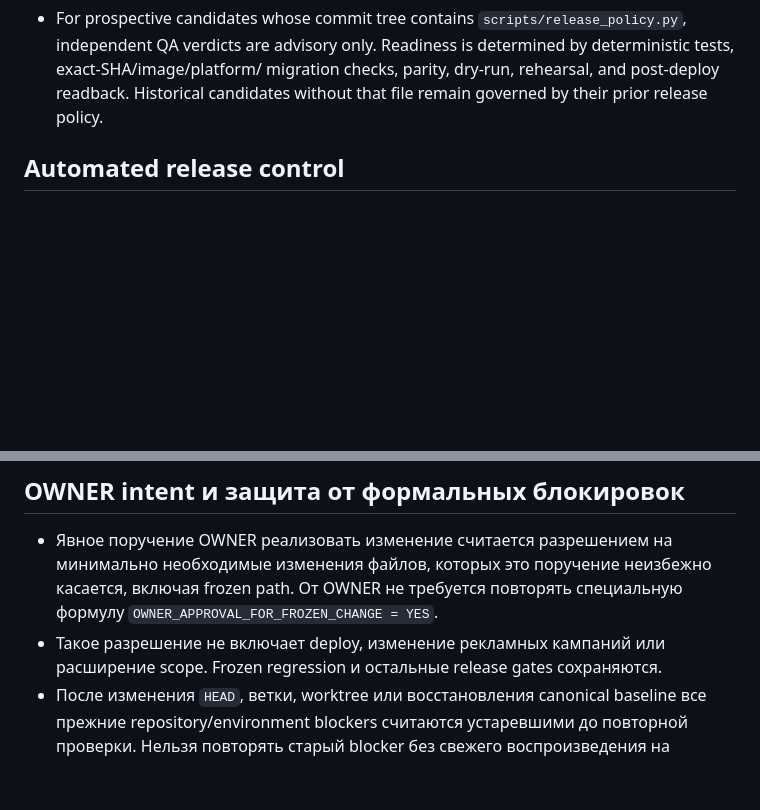
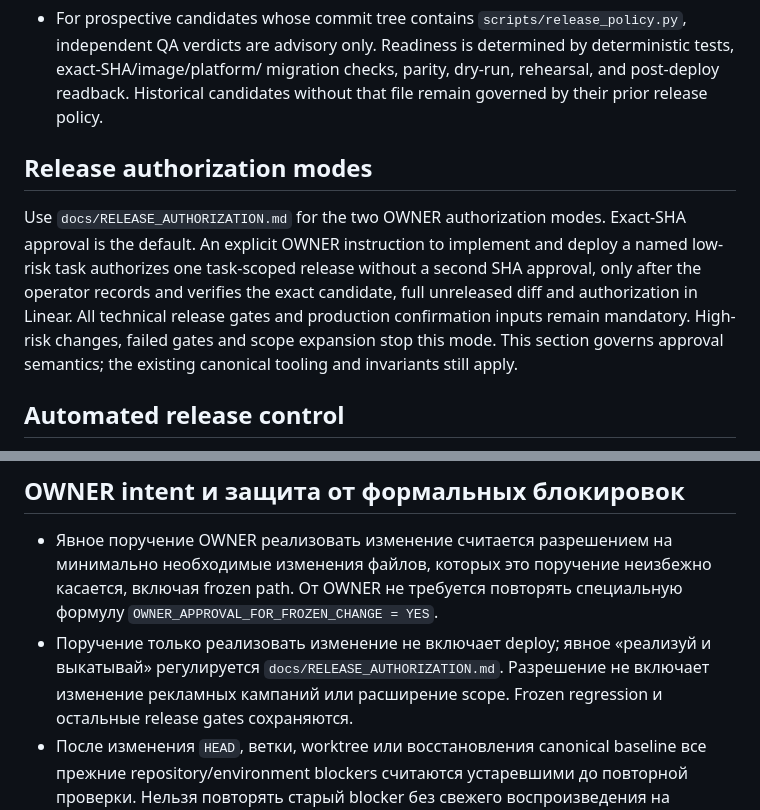
Before and after one commit to akhripunov/maxibot, a Markdown page: AGENTS.md, 2 parts joined by grey strips. GitHub-like rendering; blank space fills up the shorter version.

```diff
--- a/AGENTS.md
+++ b/AGENTS.md
@@ -139,6 +139,17 @@ landing получает yclid/UTM
   migration checks, parity, dry-run, rehearsal, and post-deploy readback.
   Historical candidates without that file remain governed by their prior
   release policy.
+
+## Release authorization modes
+
+Use `docs/RELEASE_AUTHORIZATION.md` for the two OWNER authorization modes.
+Exact-SHA approval is the default. An explicit OWNER instruction to implement
+and deploy a named low-risk task authorizes one task-scoped release without a
+second SHA approval, only after the operator records and verifies the exact
+candidate, full unreleased diff and authorization in Linear. All technical
+release gates and production confirmation inputs remain mandatory. High-risk
+changes, failed gates and scope expansion stop this mode. This section governs
+approval semantics; the existing canonical tooling and invariants still apply.
 
 ## Automated release control
 
@@ -314,7 +325,8 @@ campaign control is `OWNER_ONLY`.
   минимально необходимые изменения файлов, которых это поручение неизбежно
   касается, включая frozen path. От OWNER не требуется повторять специальную
   формулу `OWNER_APPROVAL_FOR_FROZEN_CHANGE = YES`.
-- Такое разрешение не включает deploy, изменение рекламных кампаний или
+- Поручение только реализовать изменение не включает deploy; явное «реализуй и выкатывай»
+  регулируется `docs/RELEASE_AUTHORIZATION.md`. Разрешение не включает изменение рекламных кампаний или
   расширение scope. Frozen regression и остальные release gates сохраняются.
 - После изменения `HEAD`, ветки, worktree или восстановления canonical
   baseline все прежние repository/environment blockers считаются устаревшими
```
Also changed, not shown: docs/RELEASE_AUTHORIZATION.md (added, +66 -0 lines), docs/RELEASE_AUTOMATION.md (+12 -0 lines).
